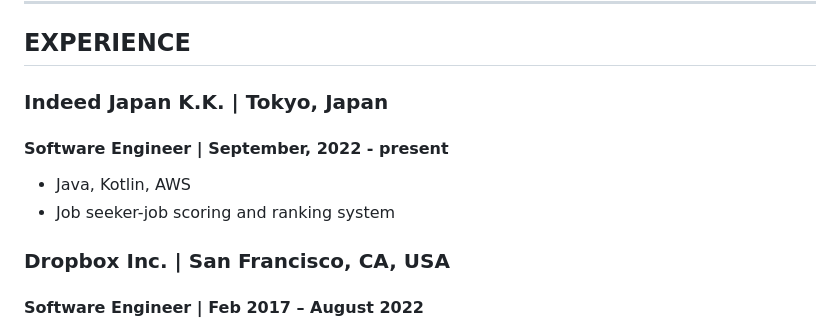
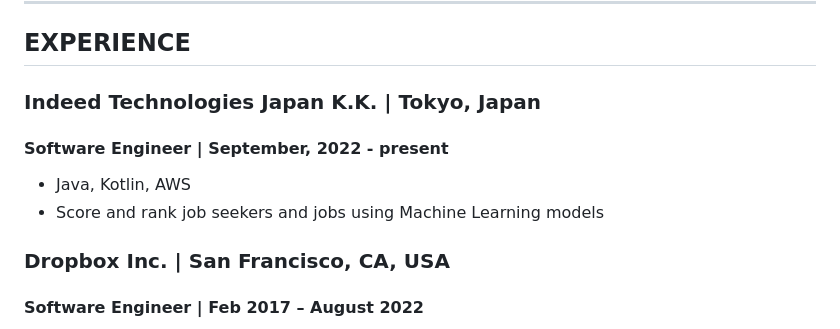
Before and after one commit to bill8124/myjian.github.io, a Markdown page: README.md, the part around the change. Rendered like a GitHub page.

Commit message:
Update README.md
update indeed company name and content

```diff
--- a/README.md
+++ b/README.md
@@ -5,10 +5,10 @@ Ming-Yuan Jian
 -------------
 EXPERIENCE
 -------------
-### Indeed Japan K.K. | Tokyo, Japan
+### Indeed Technologies Japan K.K. | Tokyo, Japan
 #### Software Engineer | September, 2022 - present
 * Java, Kotlin, AWS
-* Job seeker-job scoring and ranking system
+* Score and rank job seekers and jobs using Machine Learning models
 
 ### Dropbox Inc. | San Francisco, CA, USA
 #### Software Engineer | Feb 2017 – August 2022
```
